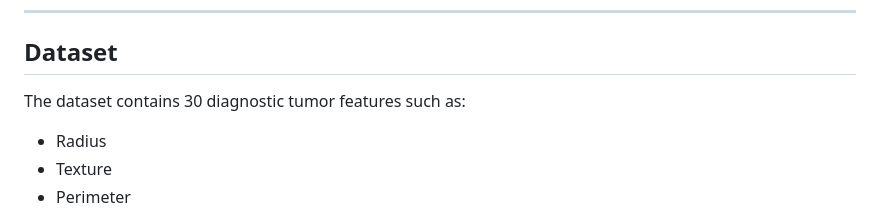
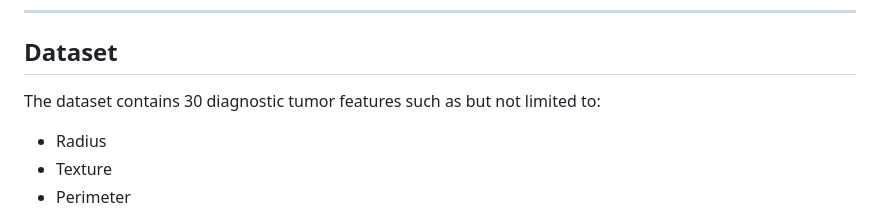
Before and after one commit to saitejabandaru/Breast_Cancer_Classification_using_5fold_ANN, a Markdown page: README.md, the part around the change. Drawn GitHub-style.

Commit message:
Clarify dataset feature description in README

```diff
--- a/README.md
+++ b/README.md
@@ -71,7 +71,7 @@ The workflow includes:
 
 ## Dataset
 
-The dataset contains 30 diagnostic tumor features such as:
+The dataset contains 30 diagnostic tumor features such as but not limited to:
 
 * Radius
 * Texture
```
